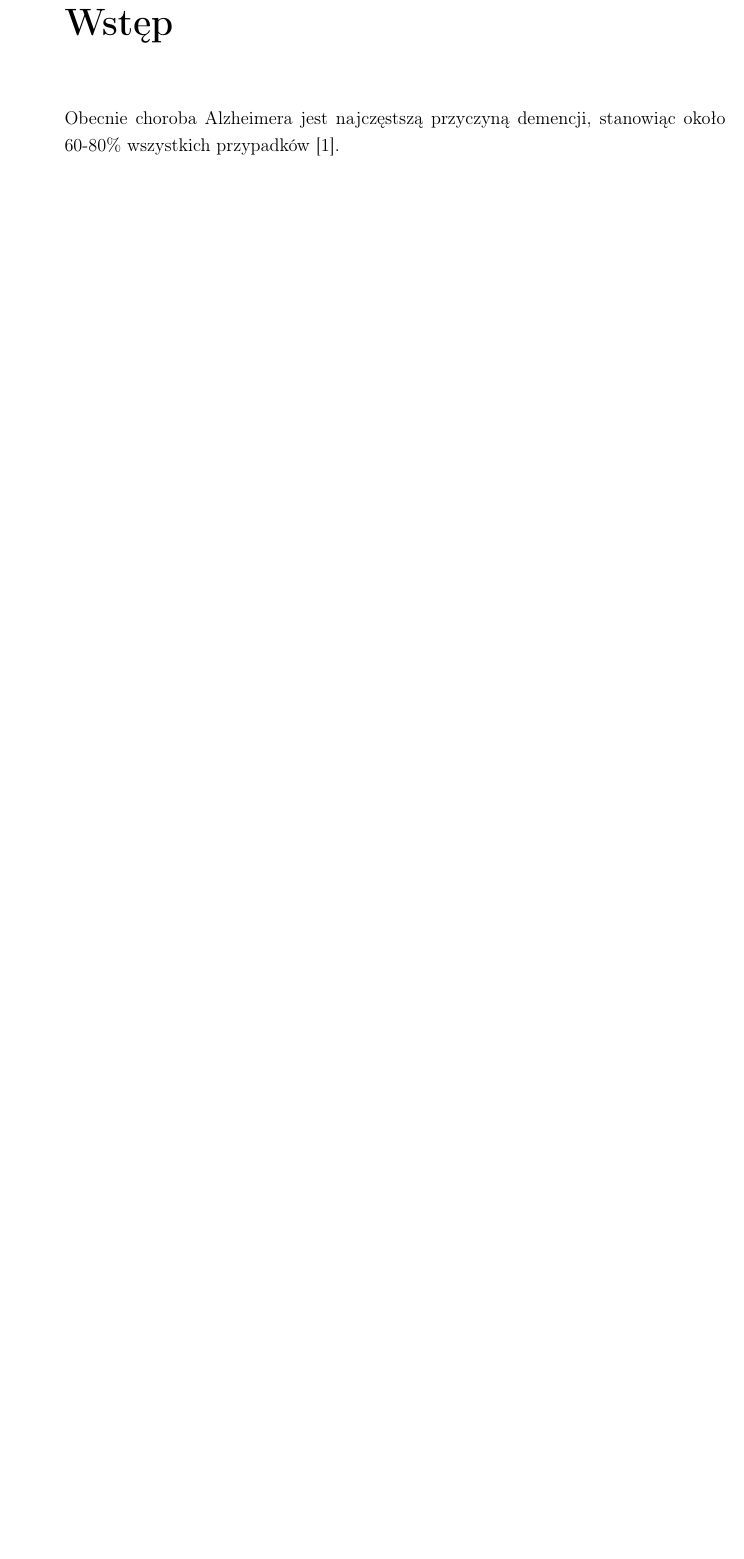
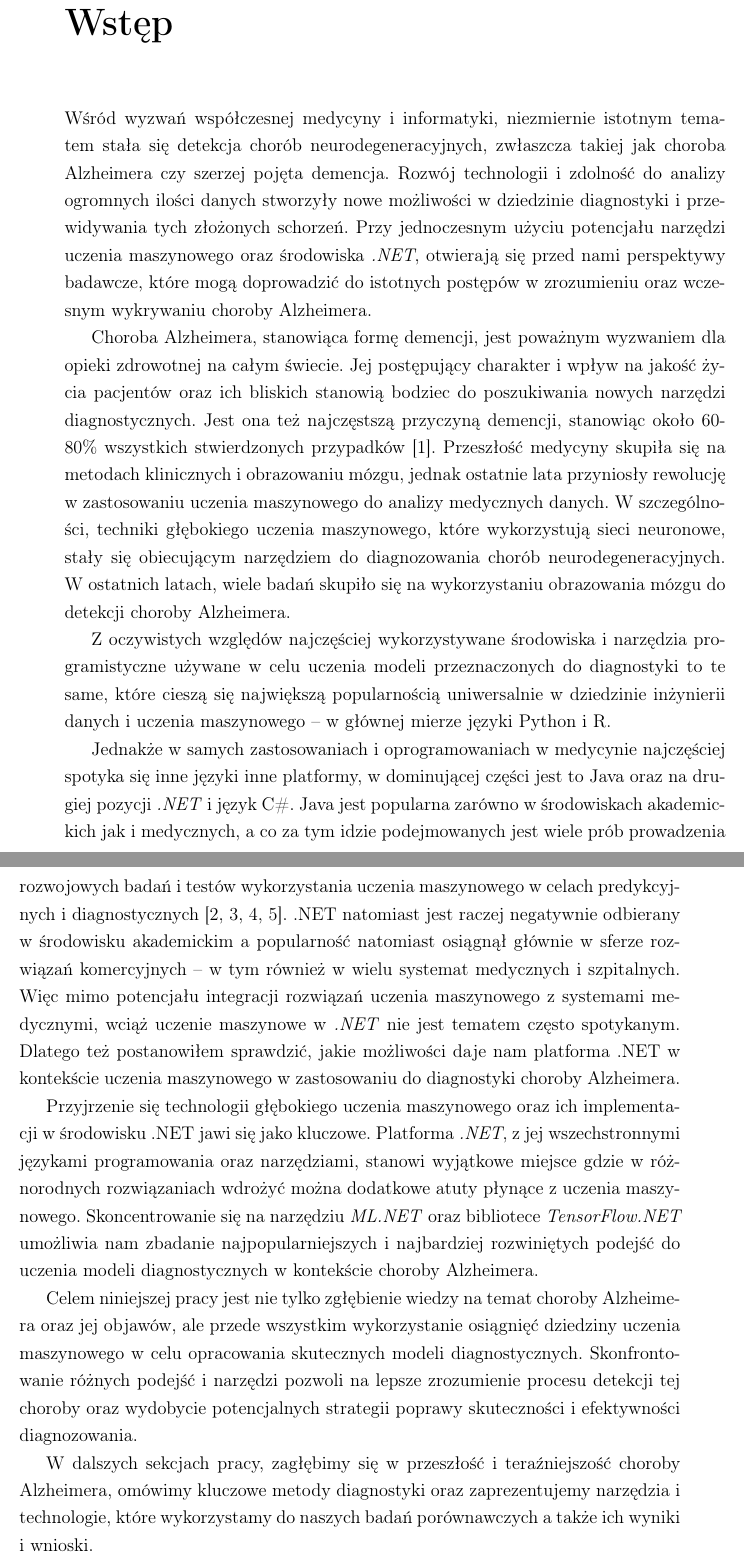
Before and after one commit to mMosiur/Magisterium-Informatyka, a LaTeX thesis (Thesis/thesis.tex, which reads Thesis/chapters/0-wstęp.tex): part of page 9 of 63 before the commit and two parts of pages 9 and 10 of 65 after it, the two joined at a grey line, cut so that both start at the same text, the shorter picture padded with empty space. Compiled offline with pdfLaTeX.

Commit message:
Pierwsze podejście do wstępu pracy

```diff
--- a/Thesis/chapters/0-wstęp.tex
+++ b/Thesis/chapters/0-wstęp.tex
@@ -1,4 +1,30 @@
 \chapter*{Wstęp}
 \addcontentsline{toc}{chapter}{Wstęp}
 
-Obecnie choroba Alzheimera jest najczęstszą przyczyną demencji, stanowiąc około 60-80\% wszystkich przypadków \cite{what-is-alzheimers:2023}.
+Wśród wyzwań współczesnej medycyny i informatyki, niezmiernie istotnym tematem stała się detekcja chorób neurodegeneracyjnych, zwłaszcza takiej jak choroba Alzheimera czy szerzej pojęta demencja.
+Rozwój technologii i zdolność do analizy ogromnych ilości danych stworzyły nowe możliwości w dziedzinie diagnostyki i przewidywania tych złożonych schorzeń.
+Przy jednoczesnym użyciu potencjału narzędzi uczenia maszynowego oraz środowiska \emph{.NET}, otwierają się przed nami perspektywy badawcze, które mogą doprowadzić do istotnych postępów w zrozumieniu oraz wczesnym wykrywaniu choroby Alzheimera.
+
+Choroba Alzheimera, stanowiąca formę demencji, jest poważnym wyzwaniem dla opieki zdrowotnej na całym świecie.
+Jej postępujący charakter i wpływ na jakość życia pacjentów oraz ich bliskich stanowią bodziec do poszukiwania nowych narzędzi diagnostycznych.
+Jest ona też najczęstszą przyczyną demencji, stanowiąc około 60-80\% wszystkich stwierdzonych przypadków \cite{what-is-alzheimers:2023}.
+Przeszłość medycyny skupiła się na metodach klinicznych i obrazowaniu mózgu, jednak ostatnie lata przyniosły rewolucję w zastosowaniu uczenia maszynowego do analizy medycznych danych.
+W szczególności, techniki głębokiego uczenia maszynowego, które wykorzystują sieci neuronowe, stały się obiecującym narzędziem do diagnozowania chorób neurodegeneracyjnych.
+W ostatnich latach, wiele badań skupiło się na wykorzystaniu obrazowania mózgu do detekcji choroby Alzheimera.
+
+Z oczywistych względów najczęściej wykorzystywane środowiska i narzędzia programistyczne używane w celu uczenia modeli przeznaczonych do diagnostyki to te same, które cieszą się największą popularnością uniwersalnie w dziedzinie inżynierii danych i uczenia maszynowego -- w głównej mierze języki Python i R.
+
+Jednakże w samych zastosowaniach i oprogramowaniach w medycynie najczęściej spotyka się inne języki inne platformy, w dominującej części jest to Java oraz na drugiej pozycji \emph{.NET} i język C\#.
+Java jest popularna zarówno w środowiskach akademickich jak i medycznych, a co za tym idzie podejmowanych jest wiele prób prowadzenia rozwojowych badań i testów wykorzystania uczenia maszynowego w celach predykcyjnych i diagnostycznych \cite{soman2005classification, nithya2017predictive, gobbel2014development, godara2016evaluation}.
+.NET natomiast jest raczej negatywnie odbierany w środowisku akademickim a popularność natomiast osiągnął głównie w sferze rozwiązań komercyjnych -- w tym również w wielu systemat medycznych i szpitalnych.
+Więc mimo potencjału integracji rozwiązań uczenia maszynowego z systemami medycznymi, wciąż uczenie maszynowe w \emph{.NET} nie jest tematem często spotykanym.
+Dlatego też postanowiłem sprawdzić, jakie możliwości daje nam platforma .NET w kontekście uczenia maszynowego w zastosowaniu do diagnostyki choroby Alzheimera.
+
+Przyjrzenie się technologii głębokiego uczenia maszynowego oraz ich implementacji w środowisku .NET jawi się jako kluczowe.
+Platforma \emph{.NET}, z jej wszechstronnymi językami programowania oraz narzędziami, stanowi wyjątkowe miejsce gdzie w różnorodnych rozwiązaniach wdrożyć można dodatkowe atuty płynące z uczenia maszynowego.
+Skoncentrowanie się na narzędziu \emph{ML.NET} oraz bibliotece \emph{TensorFlow.NET} umożliwia nam zbadanie najpopularniejszych i najbardziej rozwiniętych podejść do uczenia modeli diagnostycznych w kontekście choroby Alzheimera.
+
+Celem niniejszej pracy jest nie tylko zgłębienie wiedzy na temat choroby Alzheimera oraz jej objawów, ale przede wszystkim wykorzystanie osiągnięć dziedziny uczenia maszynowego w celu opracowania skutecznych modeli diagnostycznych.
+Skonfrontowanie różnych podejść i narzędzi pozwoli na lepsze zrozumienie procesu detekcji tej choroby oraz wydobycie potencjalnych strategii poprawy skuteczności i efektywności diagnozowania.
+
+W dalszych sekcjach pracy, zagłębimy się w przeszłość i teraźniejszość choroby Alzheimera, omówimy kluczowe metody diagnostyki oraz zaprezentujemy narzędzia i technologie, które wykorzystamy do naszych badań porównawczych a także ich wyniki i wnioski.
```
Also changed, not shown: Thesis/chapters/3-badanie.tex (+4 -2 lines), Thesis/refs.bib (+36 -0 lines).
